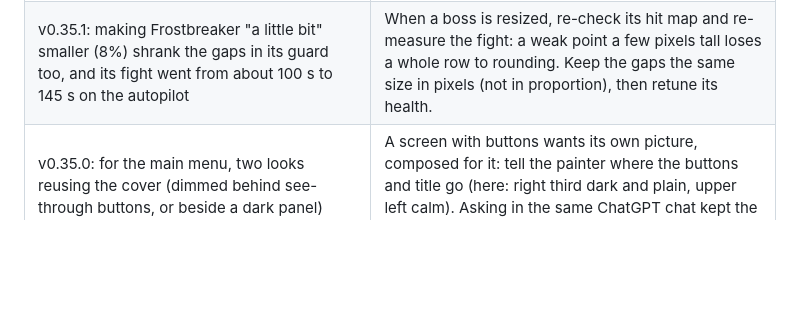
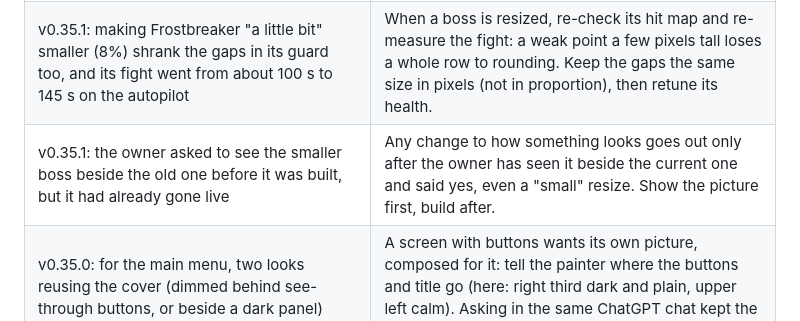
Before and after one commit to FaisalKhalil495/retro-space-shooter, a Markdown page: LESSONS.md, the part around the change. Rendered like a GitHub page; blank space fills up the shorter version.

```diff
--- a/LESSONS.md
+++ b/LESSONS.md
@@ -314,6 +314,7 @@ Last updated: v0.28.0, after the owner's questions about the music and real apps
 | v0.30.0: the White Front's battle (smoke puffs, snowflakes) cost 600 drawing calls a frame, the most of any scene | Pre-paint round puffs once per size and draw each with one call; put every same-coloured speck in one path. 602 → 342 calls. |
 | v0.34.0: the owner found the drawn pixel title "does not look great" and asked to have ChatGPT paint one | A painted cover works on a pixel game's opening screen (like a box cover) if the game's own lettering goes on top (AI pictures garble words) and only that screen changes. Write the prompt for the owner (no text, dark space for the title, our palette, original design), then check the result against our rules: the first one's ship was someone else's (a Star Wars look) and not the player's ship, so it was redone with a screenshot of ours attached. Show a mock-up on the real screen before building. |
 | v0.35.1: making Frostbreaker "a little bit" smaller (8%) shrank the gaps in its guard too, and its fight went from about 100 s to 145 s on the autopilot | When a boss is resized, re-check its hit map and re-measure the fight: a weak point a few pixels tall loses a whole row to rounding. Keep the gaps the same size in pixels (not in proportion), then retune its health. |
+| v0.35.1: the owner asked to see the smaller boss beside the old one before it was built, but it had already gone live | Any change to how something looks goes out only after the owner has seen it beside the current one and said yes, even a "small" resize. Show the picture first, build after. |
 | v0.35.0: for the main menu, two looks reusing the cover (dimmed behind see-through buttons, or beside a dark panel) were offered; the owner asked ChatGPT for a menu picture of its own and chose that | A screen with buttons wants its own picture, composed for it: tell the painter where the buttons and title go (here: right third dark and plain, upper left calm). Asking in the same ChatGPT chat kept the style and the ship the same. A second scene of the same ship (waiting in a hangar, after the cover's battle) makes the screens tell a story. |
 | v0.33.0: Frostbreaker's core couldn't be hit at all at first: the painting's own lower plough sat in front of the bottom of the muzzle, and the muzzle's dark rim counted as armour | For a weak point inside a traced picture, print a map of what a shot hits at each height (blade, core, armour) before tuning anything; then decide the guard's shape from it (the blades now guard exactly the heights where the core can be seen). |
 | v0.33.0: a first measure said Frostbreaker's fight lasted 116 s and the Warden's 115, but they came from different autopilots | Compare bosses only on the same autopilot, several seeds each (here: 91 s vs 93 s), then tune. |
```
Also changed, not shown: CLAUDE.md (+2 -1 lines).
